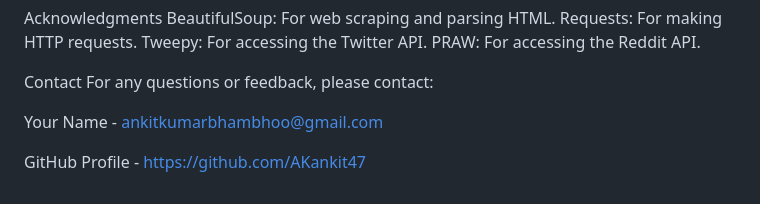
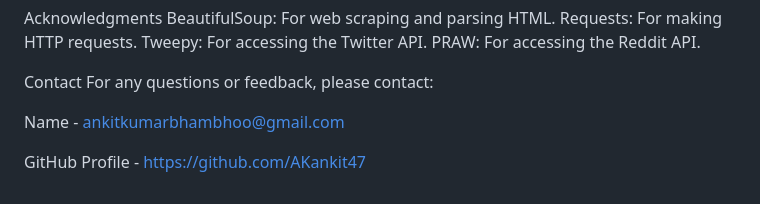
Before and after one commit to AKankit47/CyberNews, a Markdown page: README.md, the part around the change. Drawn GitHub-style.

```diff
--- a/README.md
+++ b/README.md
@@ -113,6 +113,6 @@ PRAW: For accessing the Reddit API.
 Contact
 For any questions or feedback, please contact:
 
-Your Name - ankitkumarbhambhoo@gmail.com
+ Name - ankitkumarbhambhoo@gmail.com
 
 GitHub Profile - https://github.com/AKankit47
```
